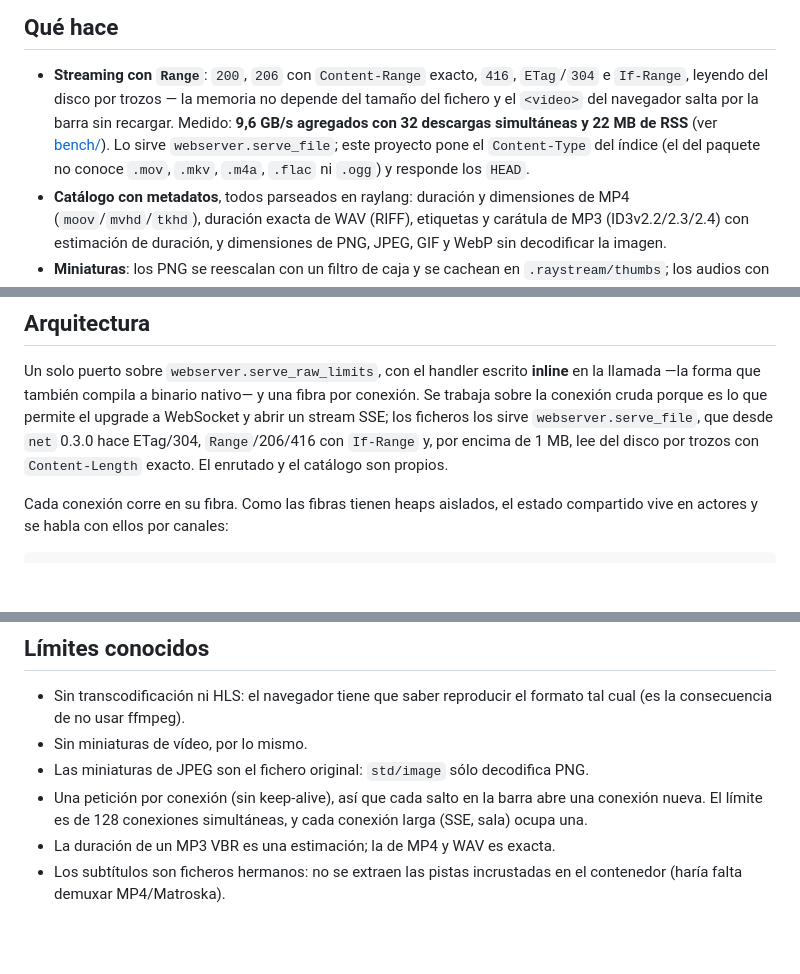
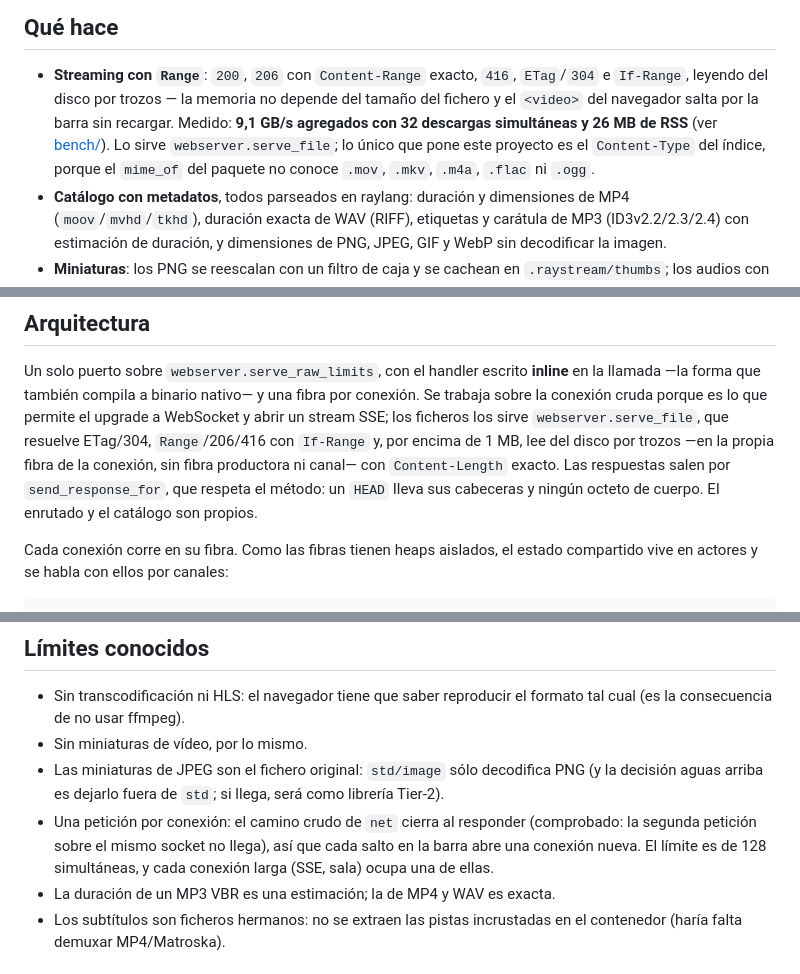
Before and after one commit to ray-language/raystream, a Markdown page: README.md, 3 parts joined by grey strips. GitHub-like rendering; blank space fills up the shorter version.

Commit message:
Bring the README up to date
Four things had gone stale: the HEAD is now the sender's job (not this
project's), the throughput figures were from the previous version,
'ray test src/http/range.ray' pointed at a file deleted when the package
took over Range parsing, and bench/ was missing from the module table.

Also states the versions it was tested against and explains where the
one-request-per-connection limit comes from (verified: a second request on
the same socket never arrives).

```diff
--- a/README.md
+++ b/README.md
@@ -26,10 +28,10 @@ reiniciar.
 
 - **Streaming con `Range`**: `200`, `206` con `Content-Range` exacto, `416`, `ETag`/`304` e
   `If-Range`, leyendo del disco por trozos — la memoria no depende del tamaño del fichero y el
-  `<video>` del navegador salta por la barra sin recargar. Medido: **9,6 GB/s agregados con 32
-  descargas simultáneas y 22 MB de RSS** (ver [bench/](bench/README.md)). Lo sirve `webserver.serve_file`; este
-  proyecto pone el `Content-Type` del índice (el del paquete no conoce `.mov`, `.mkv`, `.m4a`,
-  `.flac` ni `.ogg`) y responde los `HEAD`.
+  `<video>` del navegador salta por la barra sin recargar. Medido: **9,1 GB/s agregados con 32
+  descargas simultáneas y 26 MB de RSS** (ver [bench/](bench/README.md)). Lo sirve
+  `webserver.serve_file`; lo único que pone este proyecto es el `Content-Type` del índice, porque el
+  `mime_of` del paquete no conoce `.mov`, `.mkv`, `.m4a`, `.flac` ni `.ogg`.
 - **Catálogo con metadatos**, todos parseados en raylang: duración y dimensiones de MP4
   (`moov`/`mvhd`/`tkhd`), duración exacta de WAV (RIFF), etiquetas y carátula de MP3 (ID3v2.2/2.3/2.4)
   con estimación de duración, y dimensiones de PNG, JPEG, GIF y WebP sin decodificar la imagen.
@@ -64,9 +66,11 @@ reiniciar.
 Un solo puerto sobre `webserver.serve_raw_limits`, con el handler escrito **inline** en la llamada
 —la forma que también compila a binario nativo— y una fibra por conexión. Se trabaja sobre la
 conexión cruda porque es lo que permite el upgrade a WebSocket y abrir un stream SSE; los ficheros
-los sirve `webserver.serve_file`, que desde `net` 0.3.0 hace ETag/304, `Range`/206/416 con
-`If-Range` y, por encima de 1 MB, lee del disco por trozos con `Content-Length` exacto. El enrutado
-y el catálogo son propios.
+los sirve `webserver.serve_file`, que resuelve ETag/304, `Range`/206/416 con `If-Range` y, por
+encima de 1 MB, lee del disco por trozos —en la propia fibra de la conexión, sin fibra productora
+ni canal— con `Content-Length` exacto. Las respuestas salen por `send_response_for`, que respeta el
+método: un `HEAD` lleva sus cabeceras y ningún octeto de cuerpo. El enrutado y el catálogo son
+propios.
 
 Cada conexión corre en su fibra. Como las fibras tienen heaps aislados, el estado compartido vive en
 actores y se habla con ellos por canales:
@@ -139,9 +144,11 @@ curl -s "localhost:8080/subs/<id>/0" | head -4
 - Sin transcodificación ni HLS: el navegador tiene que saber reproducir el formato tal cual (es la
   consecuencia de no usar ffmpeg).
 - Sin miniaturas de vídeo, por lo mismo.
-- Las miniaturas de JPEG son el fichero original: `std/image` sólo decodifica PNG.
-- Una petición por conexión (sin keep-alive), así que cada salto en la barra abre una conexión
-  nueva. El límite es de 128 conexiones simultáneas, y cada conexión larga (SSE, sala) ocupa una.
+- Las miniaturas de JPEG son el fichero original: `std/image` sólo decodifica PNG (y la decisión
+  aguas arriba es dejarlo fuera de `std`; si llega, será como librería Tier-2).
+- Una petición por conexión: el camino crudo de `net` cierra al responder (comprobado: la segunda
+  petición sobre el mismo socket no llega), así que cada salto en la barra abre una conexión nueva.
+  El límite es de 128 simultáneas, y cada conexión larga (SSE, sala) ocupa una de ellas.
 - La duración de un MP3 VBR es una estimación; la de MP4 y WAV es exacta.
 - Los subtítulos son ficheros hermanos: no se extraen las pistas incrustadas en el contenedor
   (haría falta demuxar MP4/Matroska).
```
Also changed, not shown: other parts of README.md (+6 -3 lines).
